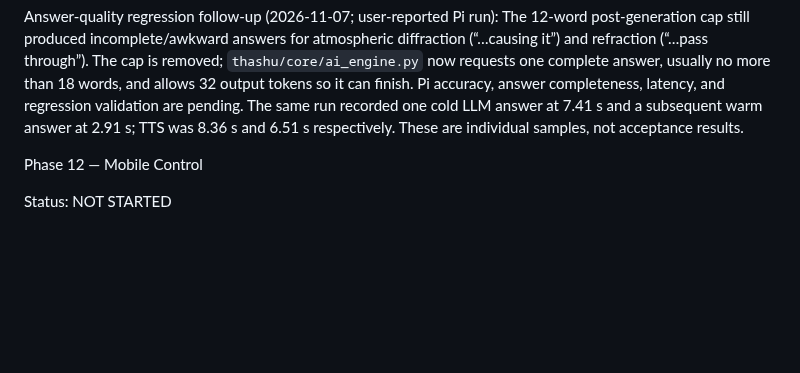
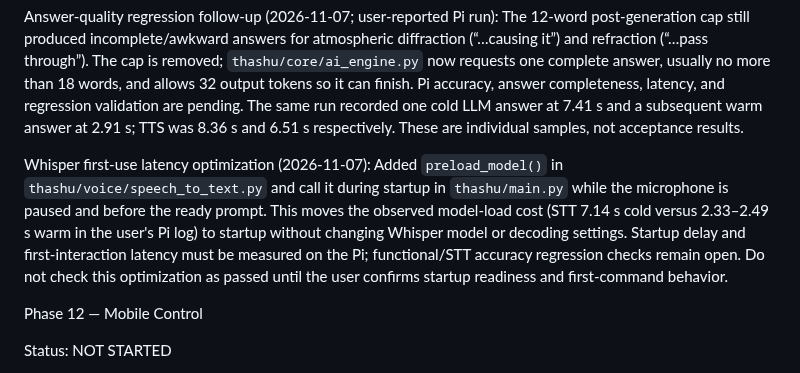
Before and after one commit to sg9242182-bot/ThashuRobot, a Markdown page: THASHU_ENGINEERING_CHECKLIST.md, the part around the change. Drawn GitHub-style; blank space fills up the shorter version.

Commit message:
Record Whisper preload optimization

```diff
--- a/THASHU_ENGINEERING_CHECKLIST.md
+++ b/THASHU_ENGINEERING_CHECKLIST.md
@@ -1134,6 +1134,10 @@ Warm-session follow-up (2026-11-07; user-reported Raspberry Pi run after pulling
 
 Answer-quality regression follow-up (2026-11-07; user-reported Pi run): The 12-word post-generation cap still produced incomplete/awkward answers for atmospheric diffraction (“…causing it”) and refraction (“…pass through”). The cap is removed; `thashu/core/ai_engine.py` now requests one complete answer, usually no more than 18 words, and allows 32 output tokens so it can finish. Pi accuracy, answer completeness, latency, and regression validation are pending. The same run recorded one cold LLM answer at 7.41 s and a subsequent warm answer at 2.91 s; TTS was 8.36 s and 6.51 s respectively. These are individual samples, not acceptance results.
 
+
+
+Whisper first-use latency optimization (2026-11-07): Added `preload_model()` in `thashu/voice/speech_to_text.py` and call it during startup in `thashu/main.py` while the microphone is paused and before the ready prompt. This moves the observed model-load cost (STT 7.14 s cold versus 2.33–2.49 s warm in the user's Pi log) to startup without changing Whisper model or decoding settings. Startup delay and first-interaction latency must be measured on the Pi; functional/STT accuracy regression checks remain open. Do not check this optimization as passed until the user confirms startup readiness and first-command behavior.
+
 Phase 12 — Mobile Control
 
 Status: NOT STARTED
```
